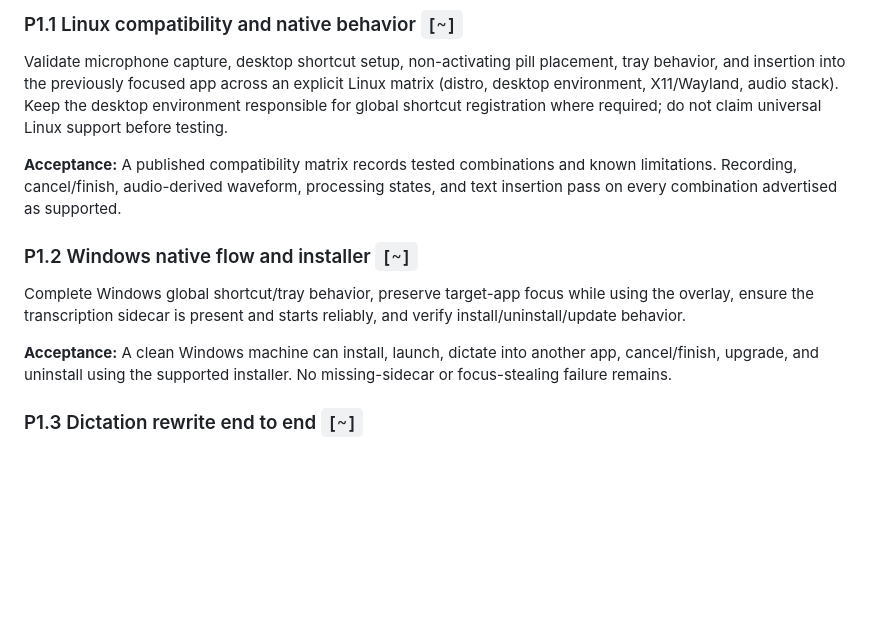
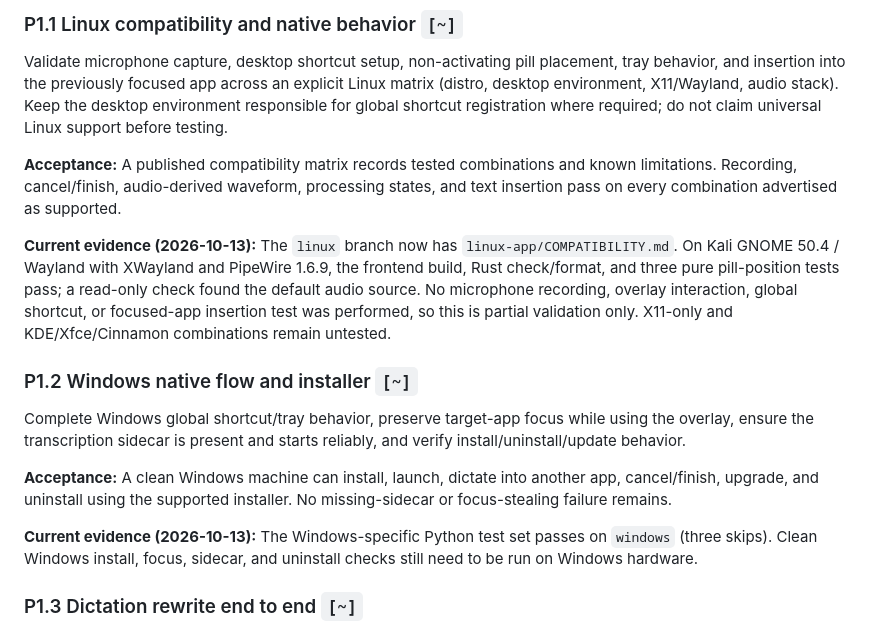
Before and after one commit to dem-5on/whisper, a Markdown page: docs/implementation-tasks.md, the part around the change. Rendered like a GitHub page; blank space fills up the shorter version.

Commit message:
Record desktop platform validation progress

```diff
--- a/docs/implementation-tasks.md
+++ b/docs/implementation-tasks.md
@@ -84,11 +84,15 @@ Validate microphone capture, desktop shortcut setup, non-activating pill placeme
 
 **Acceptance:** A published compatibility matrix records tested combinations and known limitations. Recording, cancel/finish, audio-derived waveform, processing states, and text insertion pass on every combination advertised as supported.
 
+**Current evidence (2026-10-13):** The `linux` branch now has `linux-app/COMPATIBILITY.md`. On Kali GNOME 50.4 / Wayland with XWayland and PipeWire 1.6.9, the frontend build, Rust check/format, and three pure pill-position tests pass; a read-only check found the default audio source. No microphone recording, overlay interaction, global shortcut, or focused-app insertion test was performed, so this is partial validation only. X11-only and KDE/Xfce/Cinnamon combinations remain untested.
+
 ### P1.2 Windows native flow and installer `[~]`
 
 Complete Windows global shortcut/tray behavior, preserve target-app focus while using the overlay, ensure the transcription sidecar is present and starts reliably, and verify install/uninstall/update behavior.
 
 **Acceptance:** A clean Windows machine can install, launch, dictate into another app, cancel/finish, upgrade, and uninstall using the supported installer. No missing-sidecar or focus-stealing failure remains.
+
+**Current evidence (2026-10-13):** The Windows-specific Python test set passes on `windows` (three skips). Clean Windows install, focus, sidecar, and uninstall checks still need to be run on Windows hardware.
 
 ### P1.3 Dictation rewrite end to end `[~]`
 
```
